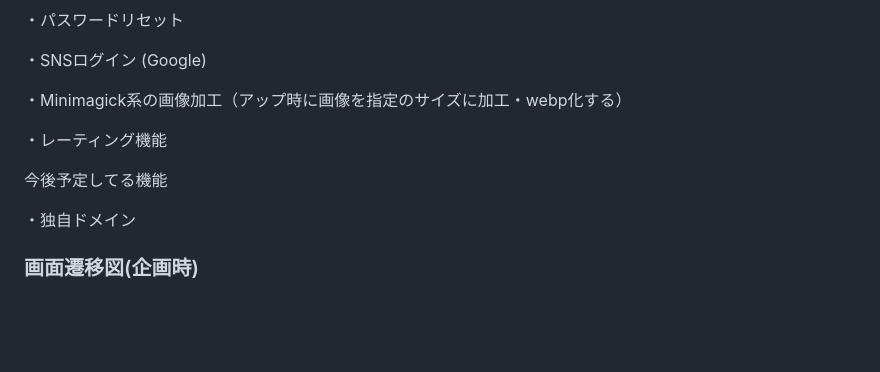
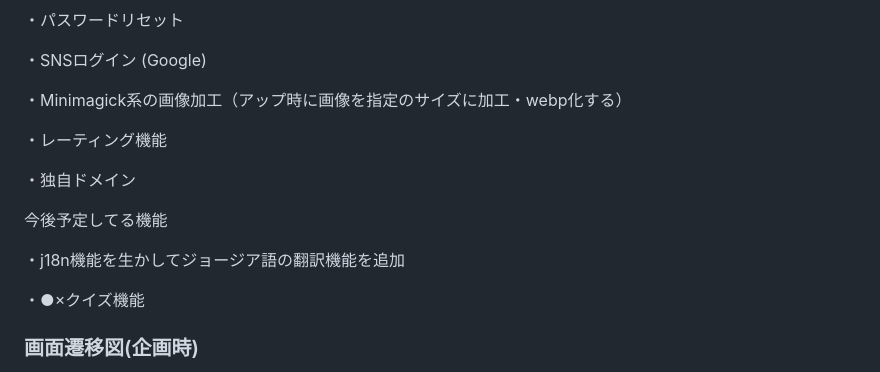
Before and after one commit to Itok1000/master, a Markdown page: README.md, the part around the change. Drawn GitHub-style; blank space fills up the shorter version.

Commit message:
独自ドメインの実装によるREADMEの修正

```diff
--- a/README.md
+++ b/README.md
@@ -135,9 +135,13 @@ Facebookとinstagramも個人で使用しているので、本リリース後は
 
 ・レーティング機能
 
+・独自ドメイン
+
 今後予定してる機能
 
-・独自ドメイン
+・j18n機能を生かしてジョージア語の翻訳機能を追加
+
+・●×クイズ機能
 
 ### 画面遷移図(企画時)
 Figma：https://www.figma.com/design/7mF5VkcFrHRPTxVFbwi1wh/%E7%84%A1%E9%A1%8C?node-id=0-1&node-type=canvas&t=RkSKDCDXuFFcGs0e-0
```
